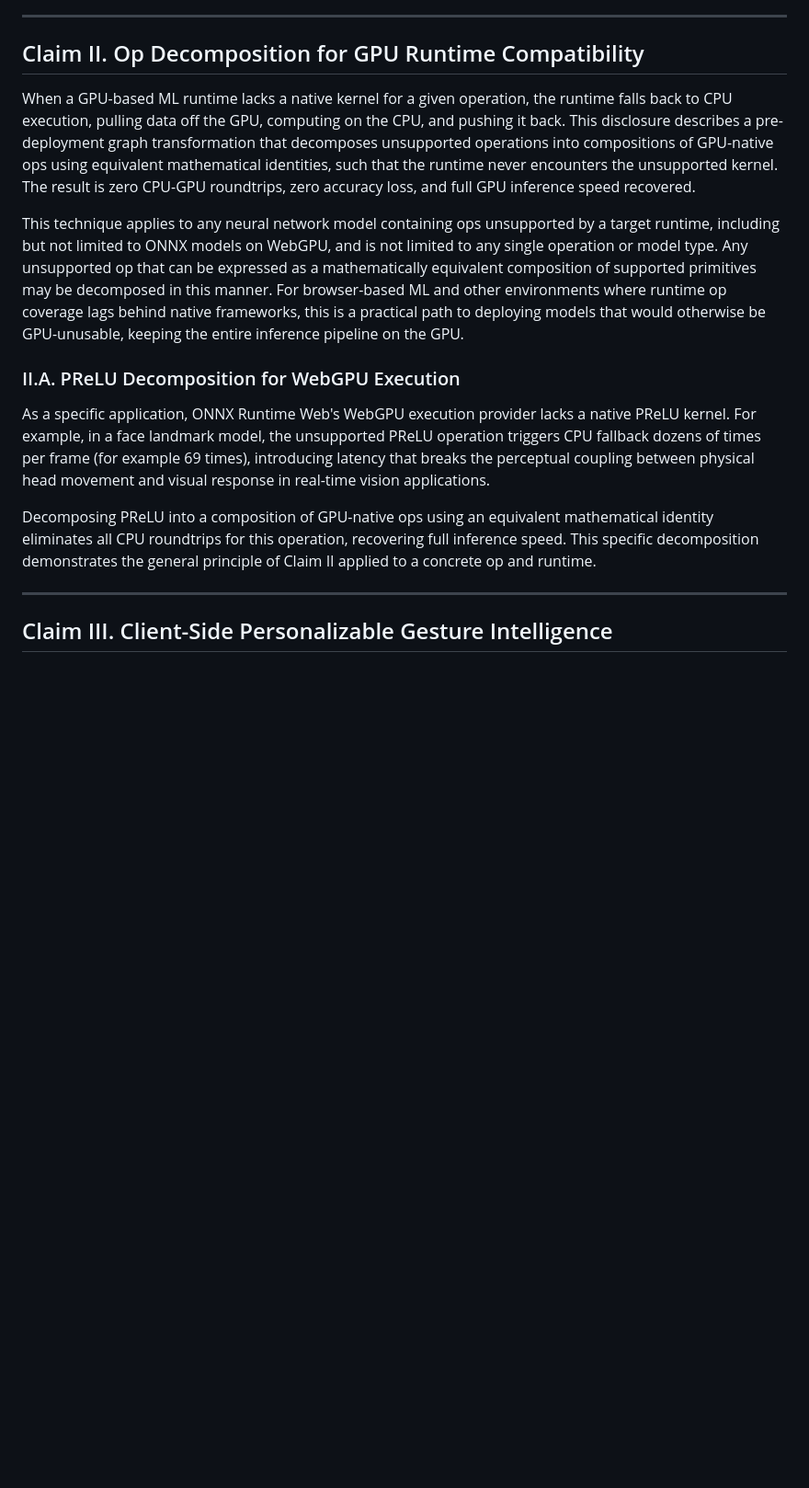
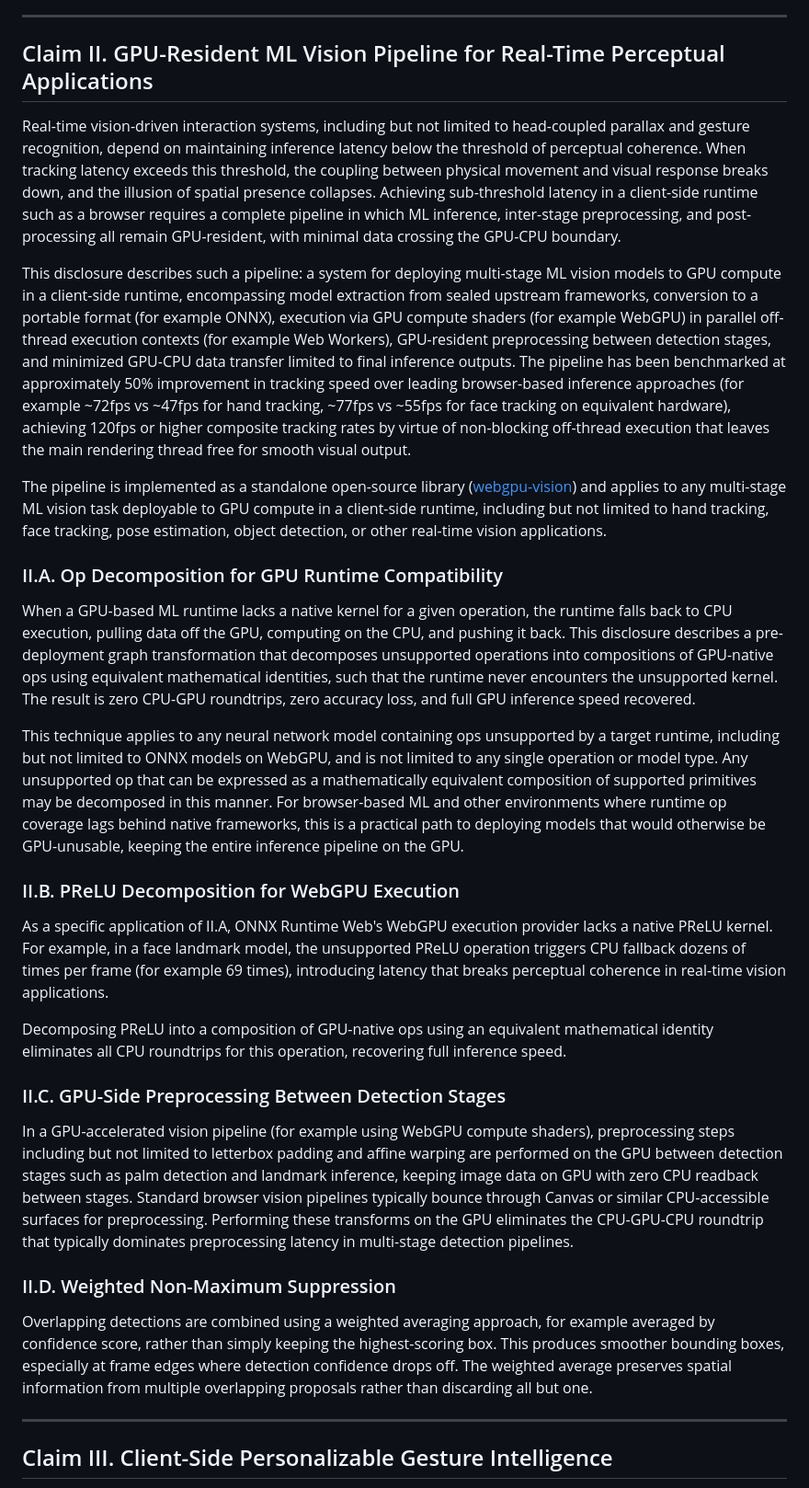
Before and after one commit to Sonified/3d-parallax-head-hand-tracking-demo, a Markdown page: TECHNICAL-DISCLOSURE.md, the part around one of its changes. Shown at 92% size. GitHub-like rendering; blank space fills up the shorter version.

Commit message:
Refine claim structure, tighten language, update license notice

```diff
--- a/TECHNICAL-DISCLOSURE.md
+++ b/TECHNICAL-DISCLOSURE.md
@@ -130,17 +114,33 @@ The result is that the complete system, including head tracking, hand gesture cl
 
 ---
 
-## Claim II. Op Decomposition for GPU Runtime Compatibility
+## Claim II. GPU-Resident ML Vision Pipeline for Real-Time Perceptual Applications
+
+Real-time vision-driven interaction systems, including but not limited to head-coupled parallax and gesture recognition, depend on maintaining inference latency below the threshold of perceptual coherence. When tracking latency exceeds this threshold, the coupling between physical movement and visual response breaks down, and the illusion of spatial presence collapses. Achieving sub-threshold latency in a client-side runtime such as a browser requires a complete pipeline in which ML inference, inter-stage preprocessing, and post-processing all remain GPU-resident, with minimal data crossing the GPU-CPU boundary.
+
+This disclosure describes such a pipeline: a system for deploying multi-stage ML vision models to GPU compute in a client-side runtime, encompassing model extraction from sealed upstream frameworks, conversion to a portable format (for example ONNX), execution via GPU compute shaders (for example WebGPU) in parallel off-thread execution contexts (for example Web Workers), GPU-resident preprocessing between detection stages, and minimized GPU-CPU data transfer limited to final inference outputs. The pipeline has been benchmarked at approximately 50% improvement in tracking speed over leading browser-based inference approaches (for example ~72fps vs ~47fps for hand tracking, ~77fps vs ~55fps for face tracking on equivalent hardware), achieving 120fps or higher composite tracking rates by virtue of non-blocking off-thread execution that leaves the main rendering thread free for smooth visual output.
+
+The pipeline is implemented as a standalone open-source library ([webgpu-vision](https://github.com/Sonified/webgpu-vision)) and applies to any multi-stage ML vision task deployable to GPU compute in a client-side runtime, including but not limited to hand tracking, face tracking, pose estimation, object detection, or other real-time vision applications.
+
+### II.A. Op Decomposition for GPU Runtime Compatibility
 
 When a GPU-based ML runtime lacks a native kernel for a given operation, the runtime falls back to CPU execution, pulling data off the GPU, computing on the CPU, and pushing it back. This disclosure describes a pre-deployment graph transformation that decomposes unsupported operations into compositions of GPU-native ops using equivalent mathematical identities, such that the runtime never encounters the unsupported kernel. The result is zero CPU-GPU roundtrips, zero accuracy loss, and full GPU inference speed recovered.
 
 This technique applies to any neural network model containing ops unsupported by a target runtime, including but not limited to ONNX models on WebGPU, and is not limited to any single operation or model type. Any unsupported op that can be expressed as a mathematically equivalent composition of supported primitives may be decomposed in this manner. For browser-based ML and other environments where runtime op coverage lags behind native frameworks, this is a practical path to deploying models that would otherwise be GPU-unusable, keeping the entire inference pipeline on the GPU.
 
-### II.A. PReLU Decomposition for WebGPU Execution
+### II.B. PReLU Decomposition for WebGPU Execution
 
-As a specific application, ONNX Runtime Web's WebGPU execution provider lacks a native PReLU kernel. For example, in a face landmark model, the unsupported PReLU operation triggers CPU fallback dozens of times per frame (for example 69 times), introducing latency that breaks the perceptual coupling between physical head movement and visual response in real-time vision applications.
+As a specific application of II.A, ONNX Runtime Web's WebGPU execution provider lacks a native PReLU kernel. For example, in a face landmark model, the unsupported PReLU operation triggers CPU fallback dozens of times per frame (for example 69 times), introducing latency that breaks perceptual coherence in real-time vision applications.
 
-Decomposing PReLU into a composition of GPU-native ops using an equivalent mathematical identity eliminates all CPU roundtrips for this operation, recovering full inference speed. This specific decomposition demonstrates the general principle of Claim II applied to a concrete op and runtime.
+Decomposing PReLU into a composition of GPU-native ops using an equivalent mathematical identity eliminates all CPU roundtrips for this operation, recovering full inference speed.
+
+### II.C. GPU-Side Preprocessing Between Detection Stages
+
+In a GPU-accelerated vision pipeline (for example using WebGPU compute shaders), preprocessing steps including but not limited to letterbox padding and affine warping are performed on the GPU between detection stages such as palm detection and landmark inference, keeping image data on GPU with zero CPU readback between stages. Standard browser vision pipelines typically bounce through Canvas or similar CPU-accessible surfaces for preprocessing. Performing these transforms on the GPU eliminates the CPU-GPU-CPU roundtrip that typically dominates preprocessing latency in multi-stage detection pipelines.
+
+### II.D. Weighted Non-Maximum Suppression
+
+Overlapping detections are combined using a weighted averaging approach, for example averaged by confidence score, rather than simply keeping the highest-scoring box. This produces smoother bounding boxes, especially at frame edges where detection confidence drops off. The weighted average preserves spatial information from multiple overlapping proposals rather than discarding all but one.
 
 ---
 
```
Also changed, not shown: other parts of TECHNICAL-DISCLOSURE.md (+3 -19 lines).
